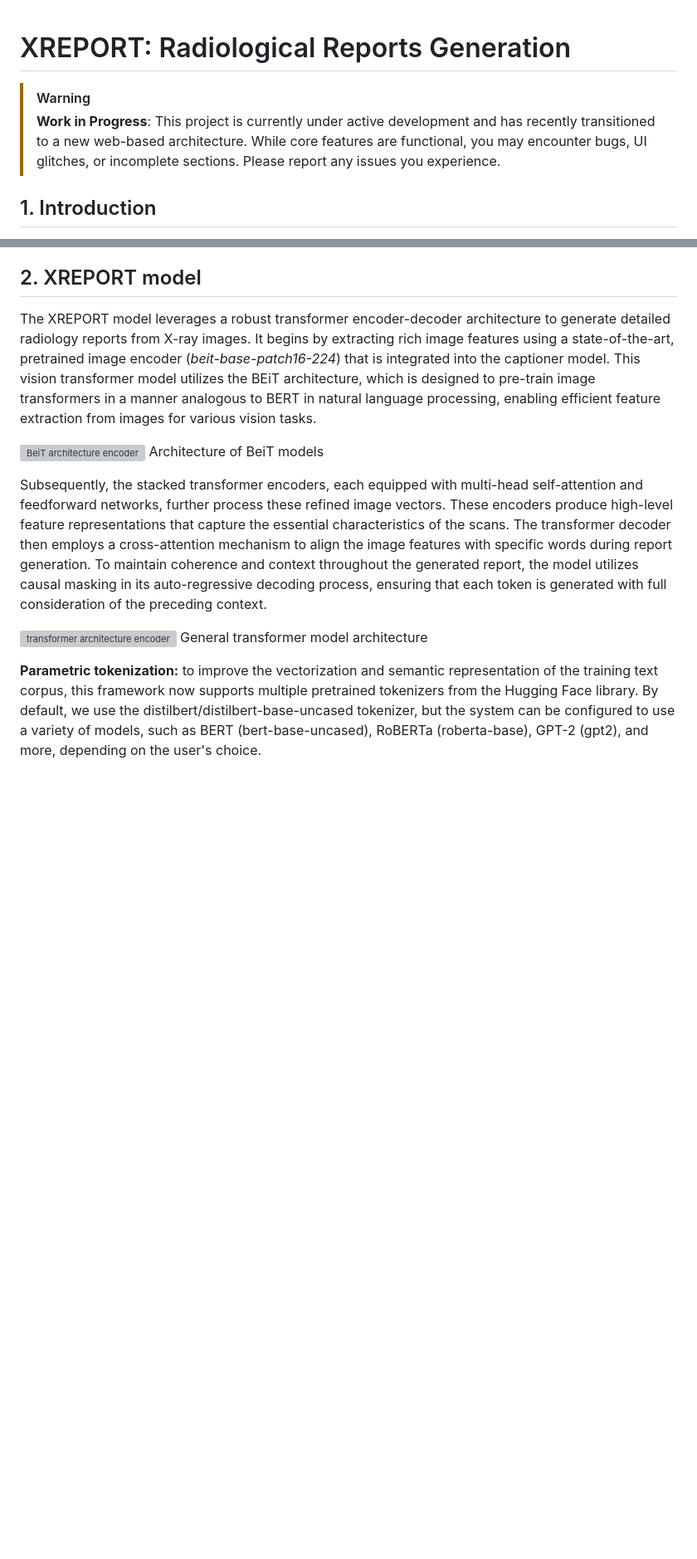
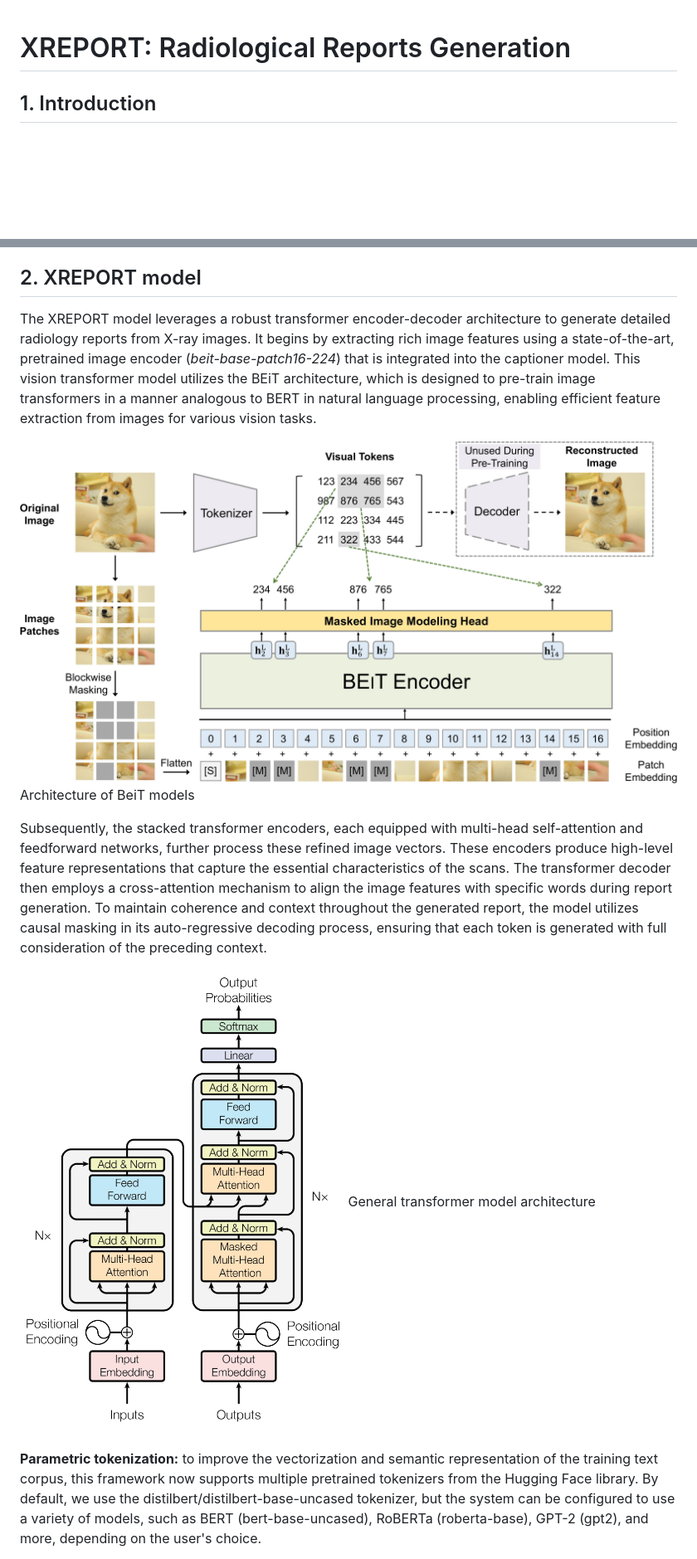
Before and after one commit to CTCycle/XREPORT-radiological-reports-generator, a Markdown page: README.md, 2 parts joined by grey strips. Shown at 83% size. Rendered like a GitHub page; pictures changed too: XREPORT/assets/figures/beit_architecture.jpg (added), XREPORT/assets/figures/transformers.png (added); blank space fills up the shorter version; grey boxes are pictures that could not be loaded.

Commit message:
added images to readme

```diff
--- a/README.md
+++ b/README.md
@@ -1,7 +1,5 @@
 # XREPORT: Radiological Reports Generation
 
-> [!WARNING]
-> **Work in Progress**: This project is currently under active development and has recently transitioned to a new web-based architecture. While core features are functional, you may encounter bugs, UI glitches, or incomplete sections. Please report any issues you experience.
 
 ## 1. Introduction
 XRAY Report Generator is a machine learning-based tool designed to assist radiologists in generating descriptive reports from X-ray images. This project aims to reduce the time and effort required by radiologists to write detailed reports based on the XRAY scan description, thereby increasing efficiency and turnover. The generative model is trained using combinations of XRAY images and their labels (descriptions), in the same fashion as image captioning models learn a sequence of word tokens associated to specific parts of the image. While originally developed around the MIMIC-CXR Database (https://www.kaggle.com/datasets/wasifnafee/mimic-cxr), this project can be applied to any dataset with X-ray scans labeled with their respective radiological reports (or any kind of description). The XREPORT Deep Learning (DL) model developed for this scope makes use of a transformer encoder-decoder architecture, which relies on both self attention and cross attention to improve text significance within the clinical image context. The images features are extracted using a custom convolutional encoder with pooling layers to reduce dimensionality. Once a pretrained model is obtained leveraging a large number of X-RAY scans and their descriptions, the model can be used in inference mode to generate radiological reports from the raw pictures.
@@ -19,12 +19,12 @@ XRAY Report Generator is a machine learning-based tool designed to assist radiol
 ## 2. XREPORT model
 The XREPORT model leverages a robust transformer encoder-decoder architecture to generate detailed radiology reports from X-ray images. It begins by extracting rich image features using a state-of-the-art, pretrained image encoder (*beit-base-patch16-224*) that is integrated into the captioner model. This vision transformer model utilizes the BEiT architecture, which is designed to pre-train image transformers in a manner analogous to BERT in natural language processing, enabling efficient feature extraction from images for various vision tasks.
 
-![BeiT architecture encoder](legacy/XREPORT/assets/beit_architecture.jpg)
+![BeiT architecture encoder](XREPORT/assets/figures/beit_architecture.jpg)
 Architecture of BeiT models
 
 Subsequently, the stacked transformer encoders, each equipped with multi-head self-attention and feedforward networks, further process these refined image vectors. These encoders produce high-level feature representations that capture the essential characteristics of the scans. The transformer decoder then employs a cross-attention mechanism to align the image features with specific words during report generation. To maintain coherence and context throughout the generated report, the model utilizes causal masking in its auto-regressive decoding process, ensuring that each token is generated with full consideration of the preceding context.
 
-![transformer architecture encoder](legacy/XREPORT/assets/transformers.png)
+![transformer architecture encoder](XREPORT/assets/figures/transformers.png)
 General transformer model architecture
 
 **Parametric tokenization:** to improve the vectorization and semantic representation of the training text corpus, this framework now supports multiple pretrained tokenizers from the Hugging Face library. By default, we use the distilbert/distilbert-base-uncased tokenizer, but the system can be configured to use a variety of models, such as BERT (bert-base-uncased), RoBERTa (roberta-base), GPT-2 (gpt2), and more, depending on the user's choice.
```
Also changed, not shown: other parts of README.md (+5 -3 lines), XREPORT/assets/figures/data_tab.png (added), XREPORT/assets/figures/model_tab.png (added), XREPORT/assets/figures/viewer_tab.png (added).
